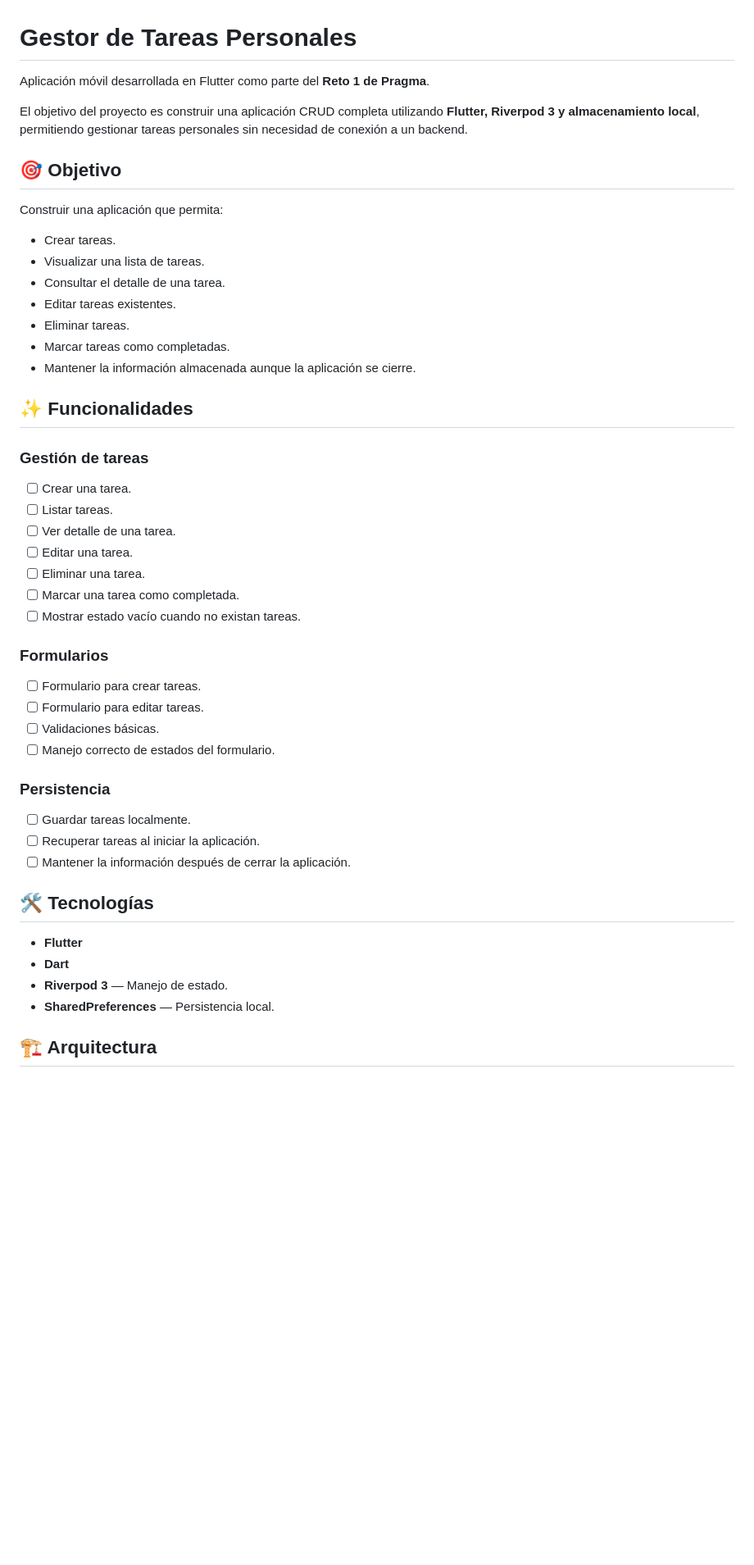
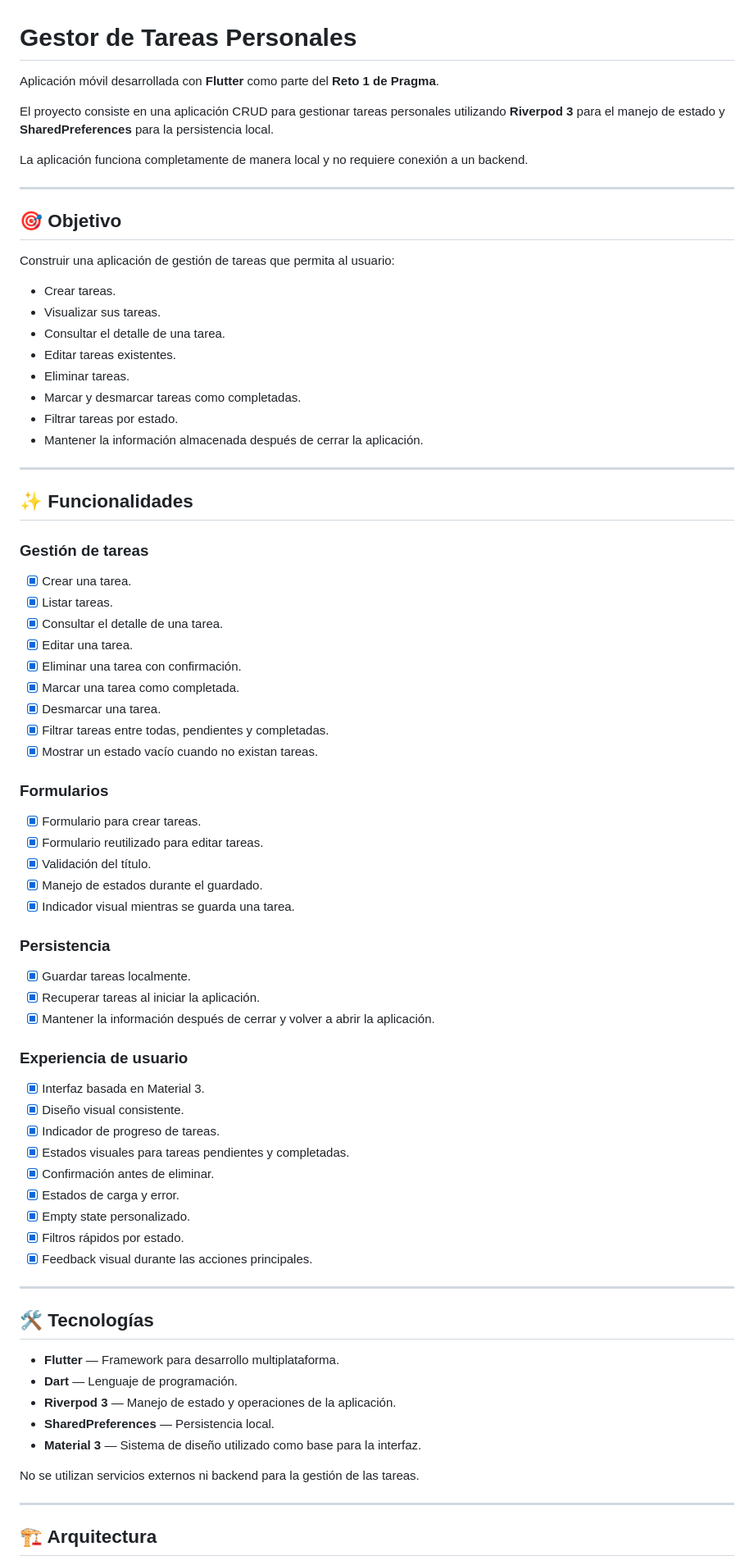
Before and after one commit to juanes030/gestor-tareas-personales, a Markdown page: README.md, the part around one of its changes. Shown at 82% size. Drawn GitHub-style; blank space fills up the shorter version.

Commit message:
docs: update project README

```diff
--- a/README.md
+++ b/README.md
@@ -1,52 +1,81 @@
 # Gestor de Tareas Personales
 
-Aplicación móvil desarrollada en Flutter como parte del **Reto 1 de Pragma**.
+Aplicación móvil desarrollada con **Flutter** como parte del **Reto 1 de Pragma**.
 
-El objetivo del proyecto es construir una aplicación CRUD completa utilizando **Flutter, Riverpod 3 y almacenamiento local**, permitiendo gestionar tareas personales sin necesidad de conexión a un backend.
+El proyecto consiste en una aplicación CRUD para gestionar tareas personales utilizando **Riverpod 3** para el manejo de estado y **SharedPreferences** para la persistencia local.
+
+La aplicación funciona completamente de manera local y no requiere conexión a un backend.
+
+---
 
 ## 🎯 Objetivo
 
-Construir una aplicación que permita:
+Construir una aplicación de gestión de tareas que permita al usuario:
 
-* Crear tareas.
-* Visualizar una lista de tareas.
-* Consultar el detalle de una tarea.
-* Editar tareas existentes.
-* Eliminar tareas.
-* Marcar tareas como completadas.
-* Mantener la información almacenada aunque la aplicación se cierre.
+- Crear tareas.
+- Visualizar sus tareas.
+- Consultar el detalle de una tarea.
+- Editar tareas existentes.
+- Eliminar tareas.
+- Marcar y desmarcar tareas como completadas.
+- Filtrar tareas por estado.
+- Mantener la información almacenada después de cerrar la aplicación.
+
+---
 
 ## ✨ Funcionalidades
 
 ### Gestión de tareas
 
-* [ ] Crear una tarea.
-* [ ] Listar tareas.
-* [ ] Ver detalle de una tarea.
-* [ ] Editar una tarea.
-* [ ] Eliminar una tarea.
-* [ ] Marcar una tarea como completada.
-* [ ] Mostrar estado vacío cuando no existan tareas.
+- [x] Crear una tarea.
+- [x] Listar tareas.
+- [x] Consultar el detalle de una tarea.
+- [x] Editar una tarea.
+- [x] Eliminar una tarea con confirmación.
+- [x] Marcar una tarea como completada.
+- [x] Desmarcar una tarea.
+- [x] Filtrar tareas entre todas, pendientes y completadas.
+- [x] Mostrar un estado vacío cuando no existan tareas.
 
 ### Formularios
 
-* [ ] Formulario para crear tareas.
-* [ ] Formulario para editar tareas.
-* [ ] Validaciones básicas.
-* [ ] Manejo correcto de estados del formulario.
+- [x] Formulario para crear tareas.
+- [x] Formulario reutilizado para editar tareas.
+- [x] Validación del título.
+- [x] Manejo de estados durante el guardado.
+- [x] Indicador visual mientras se guarda una tarea.
 
 ### Persistencia
 
-* [ ] Guardar tareas localmente.
-* [ ] Recuperar tareas al iniciar la aplicación.
-* [ ] Mantener la información después de cerrar la aplicación.
+- [x] Guardar tareas localmente.
+- [x] Recuperar tareas al iniciar la aplicación.
+- [x] Mantener la información después de cerrar y volver a abrir la aplicación.
+
+### Experiencia de usuario
+
+- [x] Interfaz basada en Material 3.
+- [x] Diseño visual consistente.
+- [x] Indicador de progreso de tareas.
+- [x] Estados visuales para tareas pendientes y completadas.
+- [x] Confirmación antes de eliminar.
+- [x] Estados de carga y error.
+- [x] Empty state personalizado.
+- [x] Filtros rápidos por estado.
+- [x] Feedback visual durante las acciones principales.
+
+---
 
 ## 🛠️ Tecnologías
 
-* **Flutter**
-* **Dart**
-* **Riverpod 3** — Manejo de estado.
-* **SharedPreferences** — Persistencia local.
+- **Flutter** — Framework para desarrollo multiplataforma.
+- **Dart** — Lenguaje de programación.
+- **Riverpod 3** — Manejo de estado y operaciones de la aplicación.
+- **SharedPreferences** — Persistencia local.
+- **Material 3** — Sistema de diseño utilizado como base para la interfaz.
+
+No se utilizan servicios externos ni backend para la gestión de las tareas.
+
+---
 
 ## 🏗️ Arquitectura
 
```
Also changed, not shown: other parts of README.md (+167 -53 lines).
